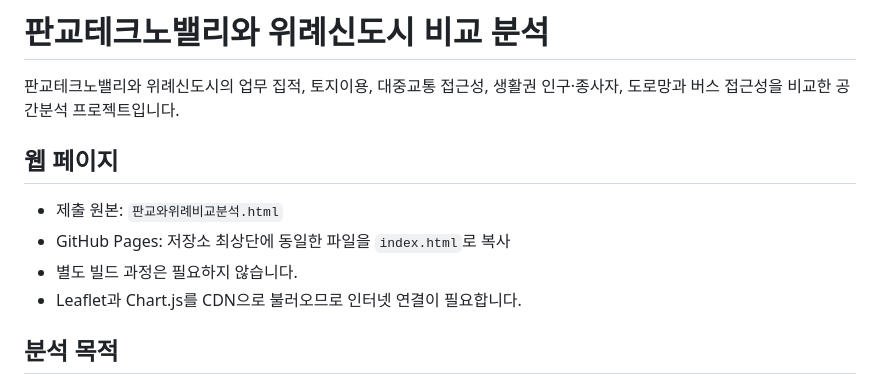
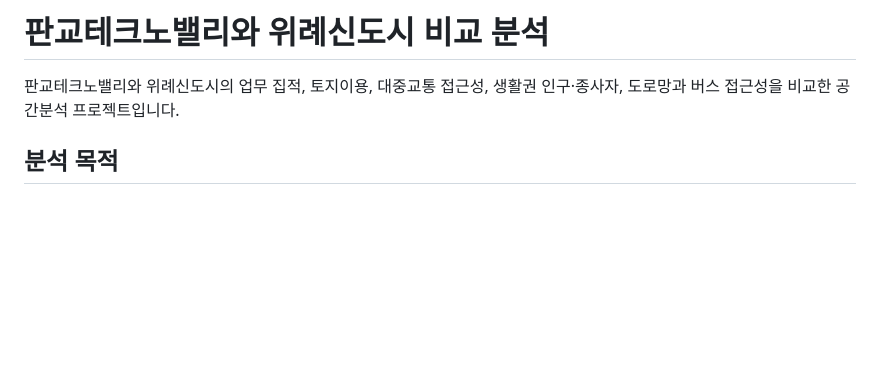
Before and after one commit to imyeonje04/pangyo-wirye-analysis, a Markdown page: README.md, the part around the change. Rendered like a GitHub page; blank space fills up the shorter version.

Commit message:
Update README to remove web page details
Removed web page section and related instructions from README.

```diff
--- a/README.md
+++ b/README.md
@@ -1,13 +1,6 @@
 # 판교테크노밸리와 위례신도시 비교 분석
 
 판교테크노밸리와 위례신도시의 업무 집적, 토지이용, 대중교통 접근성, 생활권 인구·종사자, 도로망과 버스 접근성을 비교한 공간분석 프로젝트입니다.
-
-## 웹 페이지
-
-- 제출 원본: `판교와위례비교분석.html`
-- GitHub Pages: 저장소 최상단에 동일한 파일을 `index.html`로 복사
-- 별도 빌드 과정은 필요하지 않습니다.
-- Leaflet과 Chart.js를 CDN으로 불러오므로 인터넷 연결이 필요합니다.
 
 ## 분석 목적
 
```
